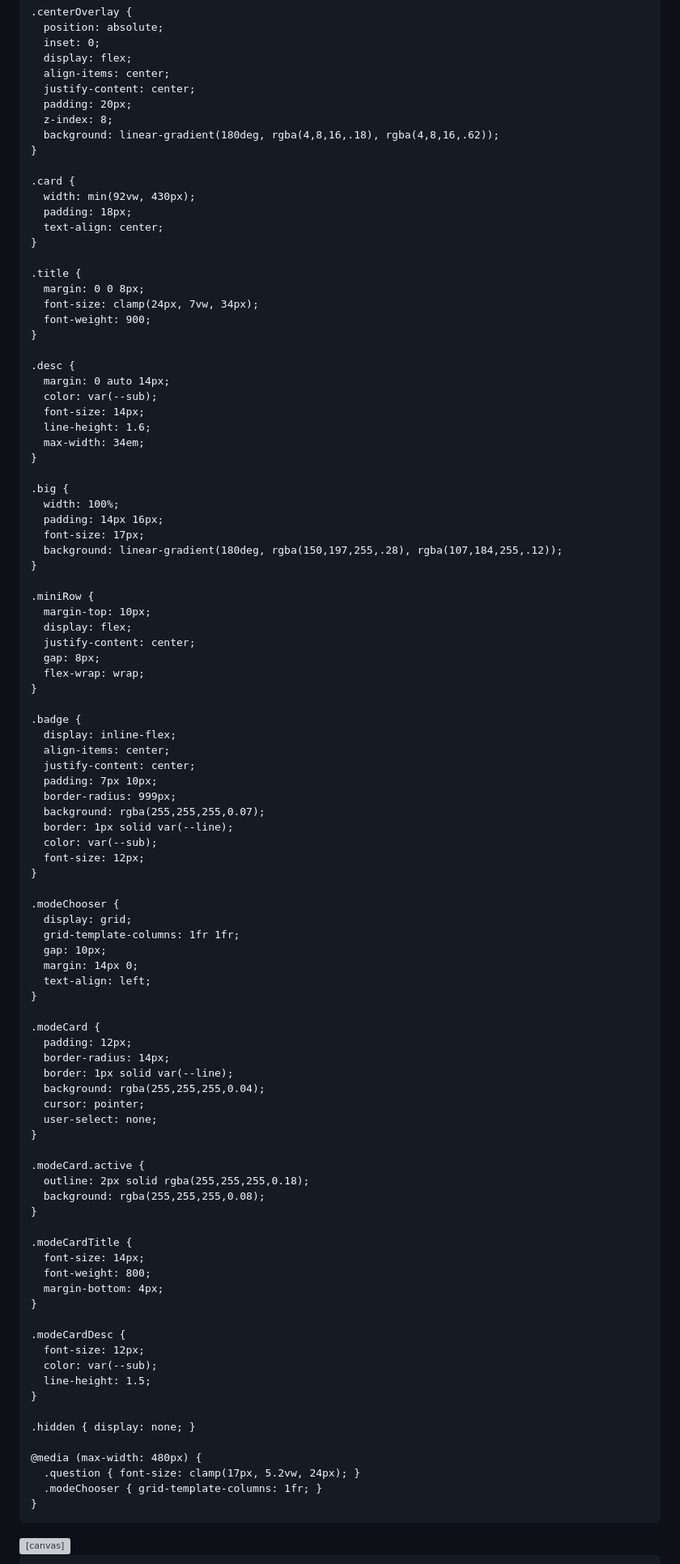
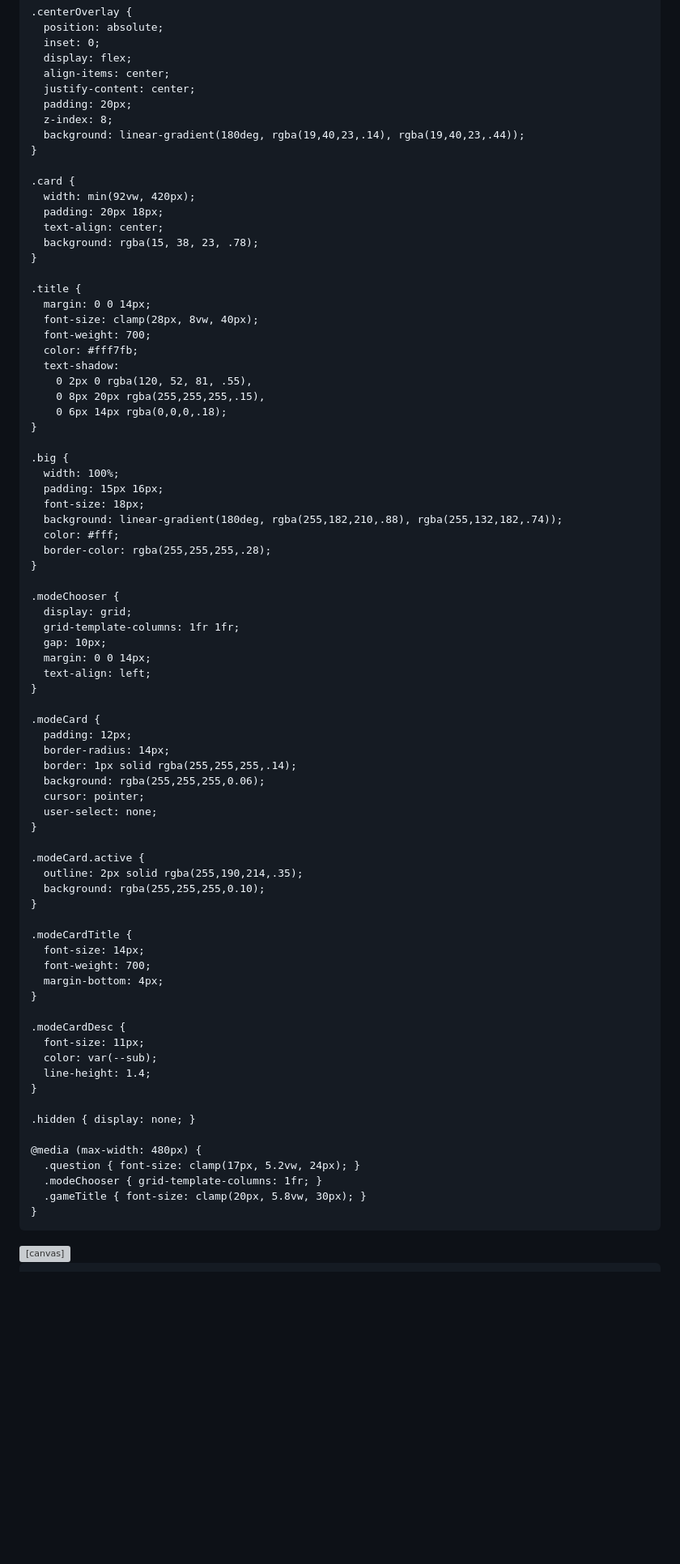
Before and after one commit to Nacchanman/falingnumbers2, a Markdown page: README.md, the part around one of its changes. Shown at 81% size. Drawn GitHub-style; blank space fills up the shorter version; grey boxes are pictures that could not be loaded.

```diff
--- a/README.md
+++ b/README.md
@@ -245,88 +280,68 @@
       justify-content: center;
       padding: 20px;
       z-index: 8;
-      background: linear-gradient(180deg, rgba(4,8,16,.18), rgba(4,8,16,.62));
+      background: linear-gradient(180deg, rgba(19,40,23,.14), rgba(19,40,23,.44));
     }
 
     .card {
-      width: min(92vw, 430px);
-      padding: 18px;
+      width: min(92vw, 420px);
+      padding: 20px 18px;
       text-align: center;
+      background: rgba(15, 38, 23, .78);
     }
 
     .title {
-      margin: 0 0 8px;
-      font-size: clamp(24px, 7vw, 34px);
-      font-weight: 900;
-    }
-
-    .desc {
-      margin: 0 auto 14px;
-      color: var(--sub);
-      font-size: 14px;
-      line-height: 1.6;
-      max-width: 34em;
+      margin: 0 0 14px;
+      font-size: clamp(28px, 8vw, 40px);
+      font-weight: 700;
+      color: #fff7fb;
+      text-shadow:
+        0 2px 0 rgba(120, 52, 81, .55),
+        0 8px 20px rgba(255,255,255,.15),
+        0 6px 14px rgba(0,0,0,.18);
     }
 
     .big {
       width: 100%;
-      padding: 14px 16px;
-      font-size: 17px;
-      background: linear-gradient(180deg, rgba(150,197,255,.28), rgba(107,184,255,.12));
-    }
-
-    .miniRow {
-      margin-top: 10px;
-      display: flex;
-      justify-content: center;
-      gap: 8px;
-      flex-wrap: wrap;
-    }
-
-    .badge {
-      display: inline-flex;
-      align-items: center;
-      justify-content: center;
-      padding: 7px 10px;
-      border-radius: 999px;
-      background: rgba(255,255,255,0.07);
-      border: 1px solid var(--line);
-      color: var(--sub);
-      font-size: 12px;
+      padding: 15px 16px;
+      font-size: 18px;
+      background: linear-gradient(180deg, rgba(255,182,210,.88), rgba(255,132,182,.74));
+      color: #fff;
+      border-color: rgba(255,255,255,.28);
     }
 
     .modeChooser {
       display: grid;
       grid-template-columns: 1fr 1fr;
       gap: 10px;
-      margin: 14px 0;
+      margin: 0 0 14px;
       text-align: left;
     }
 
     .modeCard {
       padding: 12px;
       border-radius: 14px;
-      border: 1px solid var(--line);
-      background: rgba(255,255,255,0.04);
+      border: 1px solid rgba(255,255,255,.14);
+      background: rgba(255,255,255,0.06);
       cursor: pointer;
       user-select: none;
     }
 
     .modeCard.active {
-      outline: 2px solid rgba(255,255,255,0.18);
-      background: rgba(255,255,255,0.08);
+      outline: 2px solid rgba(255,190,214,.35);
+      background: rgba(255,255,255,0.10);
     }
 
     .modeCardTitle {
       font-size: 14px;
-      font-weight: 800;
+      font-weight: 700;
       margin-bottom: 4px;
     }
 
     .modeCardDesc {
-      font-size: 12px;
+      font-size: 11px;
       color: var(--sub);
-      line-height: 1.5;
+      line-height: 1.4;
     }
 
     .hidden { display: none; }
@@ -334,6 +349,7 @@
     @media (max-width: 480px) {
       .question { font-size: clamp(17px, 5.2vw, 24px); }
       .modeChooser { grid-template-columns: 1fr; }
+      .gameTitle { font-size: clamp(20px, 5.8vw, 30px); }
     }
   </style>
 </head>
```
Also changed, not shown: other parts of README.md (+158 -88 lines).
